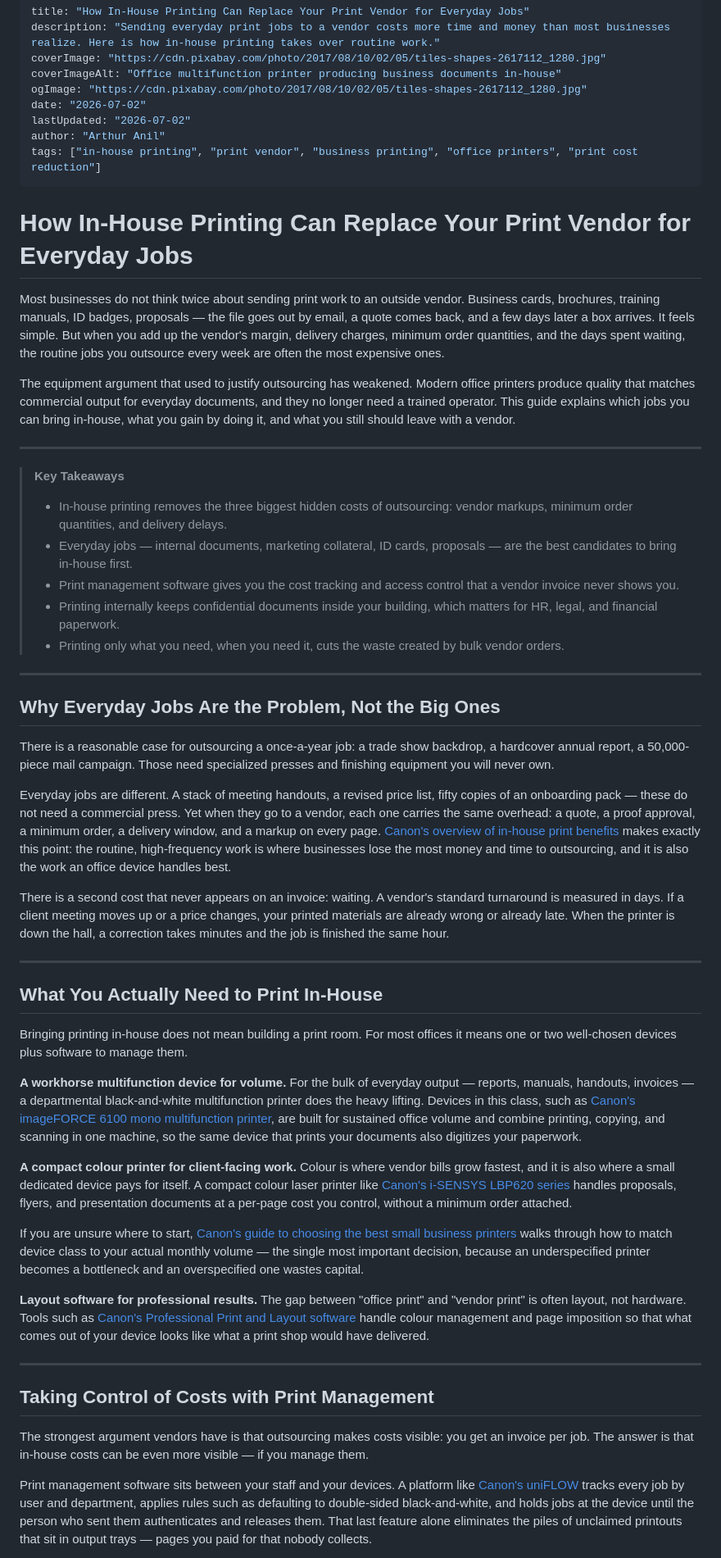
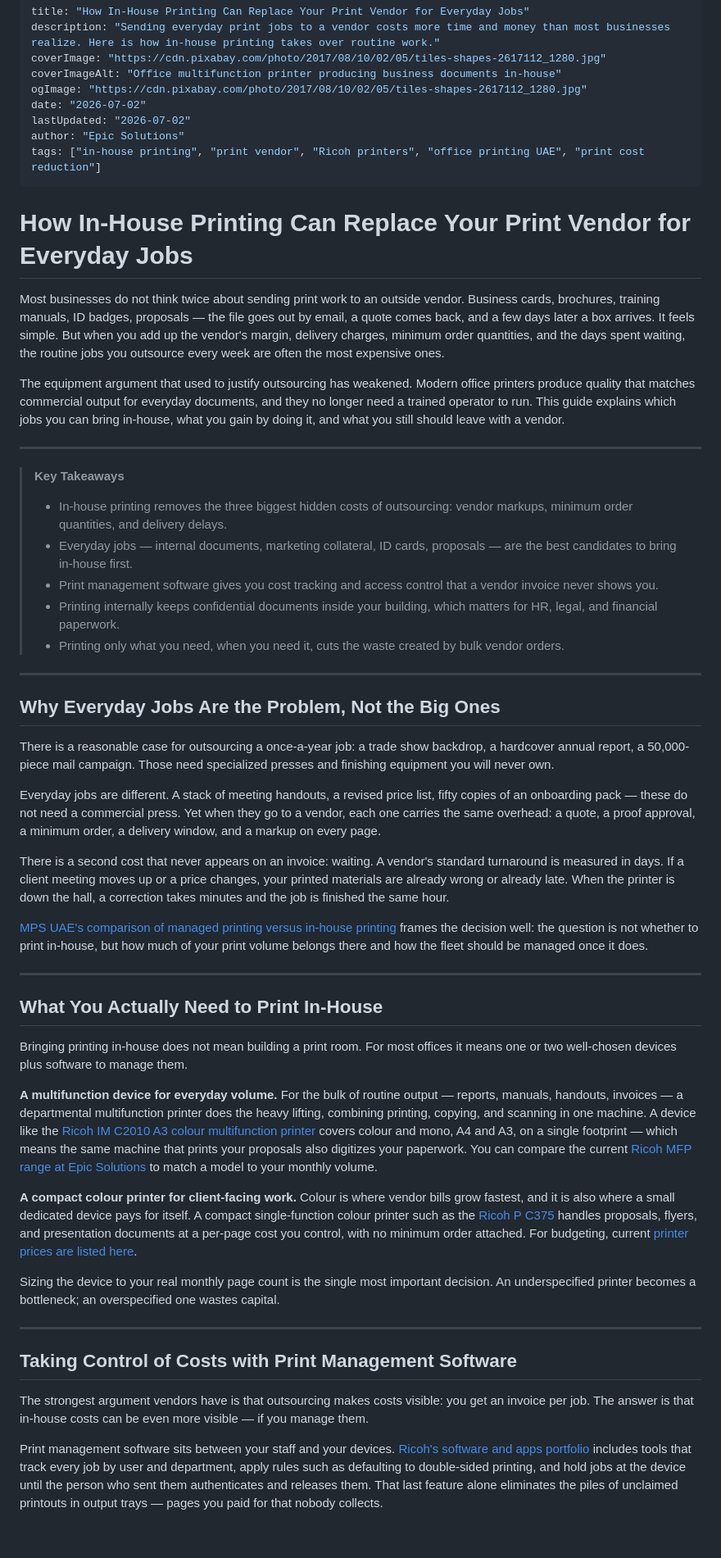
Before and after one commit to arthuranil-source/blog, a Markdown page: how-in-house-printing-can-replace-your-print-vendor-for-everyday-jobs.md, the part around one of its changes. Shown at 82% size. Drawn GitHub-style; blank space fills up the shorter version.

```diff
--- a/how-in-house-printing-can-replace-your-print-vendor-for-everyday-jobs.md
+++ b/how-in-house-printing-can-replace-your-print-vendor-for-everyday-jobs.md
@@ -6,22 +6,22 @@ coverImageAlt: "Office multifunction printer producing business documents in-hou
 ogImage: "https://cdn.pixabay.com/photo/2017/08/10/02/05/tiles-shapes-2617112_1280.jpg"
 date: "2026-07-02"
 lastUpdated: "2026-07-02"
-author: "Arthur Anil"
-tags: ["in-house printing", "print vendor", "business printing", "office printers", "print cost reduction"]
+author: "Epic Solutions"
+tags: ["in-house printing", "print vendor", "Ricoh printers", "office printing UAE", "print cost reduction"]
 ---
 
 # How In-House Printing Can Replace Your Print Vendor for Everyday Jobs
 
 Most businesses do not think twice about sending print work to an outside vendor. Business cards, brochures, training manuals, ID badges, proposals — the file goes out by email, a quote comes back, and a few days later a box arrives. It feels simple. But when you add up the vendor's margin, delivery charges, minimum order quantities, and the days spent waiting, the routine jobs you outsource every week are often the most expensive ones.
 
-The equipment argument that used to justify outsourcing has weakened. Modern office printers produce quality that matches commercial output for everyday documents, and they no longer need a trained operator. This guide explains which jobs you can bring in-house, what you gain by doing it, and what you still should leave with a vendor.
+The equipment argument that used to justify outsourcing has weakened. Modern office printers produce quality that matches commercial output for everyday documents, and they no longer need a trained operator to run. This guide explains which jobs you can bring in-house, what you gain by doing it, and what you still should leave with a vendor.
 
 ---
 
 > **Key Takeaways**
 > - In-house printing removes the three biggest hidden costs of outsourcing: vendor markups, minimum order quantities, and delivery delays.
 > - Everyday jobs — internal documents, marketing collateral, ID cards, proposals — are the best candidates to bring in-house first.
-> - Print management software gives you the cost tracking and access control that a vendor invoice never shows you.
+> - Print management software gives you cost tracking and access control that a vendor invoice never shows you.
 > - Printing internally keeps confidential documents inside your building, which matters for HR, legal, and financial paperwork.
 > - Printing only what you need, when you need it, cuts the waste created by bulk vendor orders.
 
@@ -31,9 +31,11 @@ The equipment argument that used to justify outsourcing has weakened. Modern off
 
 There is a reasonable case for outsourcing a once-a-year job: a trade show backdrop, a hardcover annual report, a 50,000-piece mail campaign. Those need specialized presses and finishing equipment you will never own.
 
-Everyday jobs are different. A stack of meeting handouts, a revised price list, fifty copies of an onboarding pack — these do not need a commercial press. Yet when they go to a vendor, each one carries the same overhead: a quote, a proof approval, a minimum order, a delivery window, and a markup on every page. [Canon's overview of in-house print benefits](https://en.canon-me.com/business/in-house-print-benefits/) makes exactly this point: the routine, high-frequency work is where businesses lose the most money and time to outsourcing, and it is also the work an office device handles best.
+Everyday jobs are different. A stack of meeting handouts, a revised price list, fifty copies of an onboarding pack — these do not need a commercial press. Yet when they go to a vendor, each one carries the same overhead: a quote, a proof approval, a minimum order, a delivery window, and a markup on every page.
 
 There is a second cost that never appears on an invoice: waiting. A vendor's standard turnaround is measured in days. If a client meeting moves up or a price changes, your printed materials are already wrong or already late. When the printer is down the hall, a correction takes minutes and the job is finished the same hour.
+
+[MPS UAE's comparison of managed printing versus in-house printing](https://mps-uae.com/blog/managed-printing-vs-in-house-printing-which-is-right-for-your-business/) frames the decision well: the question is not whether to print in-house, but how much of your print volume belongs there and how the fleet should be managed once it does.
 
 ---
 
@@ -41,19 +43,17 @@ There is a second cost that never appears on an invoice: waiting. A vendor's sta
 
 Bringing printing in-house does not mean building a print room. For most offices it means one or two well-chosen devices plus software to manage them.
 
-**A workhorse multifunction device for volume.** For the bulk of everyday output — reports, manuals, handouts, invoices — a departmental black-and-white multifunction printer does the heavy lifting. Devices in this class, such as [Canon's imageFORCE 6100 mono multifunction printer](https://en.canon-me.com/business/products/office-printers/multifunction/black-and-white/imageforce-6100/), are built for sustained office volume and combine printing, copying, and scanning in one machine, so the same device that prints your documents also digitizes your paperwork.
+**A multifunction device for everyday volume.** For the bulk of routine output — reports, manuals, handouts, invoices — a departmental multifunction printer does the heavy lifting, combining printing, copying, and scanning in one machine. A device like the [Ricoh IM C2010 A3 colour multifunction printer](https://uaeprinter.com/product/ricoh-im-c2010-a3-color-multifunction-printer/) covers colour and mono, A4 and A3, on a single footprint — which means the same machine that prints your proposals also digitizes your paperwork. You can compare the current [Ricoh MFP range at Epic Solutions](https://epicsolutionsme.com/ricoh-mfp/) to match a model to your monthly volume.
 
-**A compact colour printer for client-facing work.** Colour is where vendor bills grow fastest, and it is also where a small dedicated device pays for itself. A compact colour laser printer like [Canon's i-SENSYS LBP620 series](https://en.canon-me.com/business/products/office-printers/single-function/colour/i-sensys-lbp620-series/) handles proposals, flyers, and presentation documents at a per-page cost you control, without a minimum order attached.
+**A compact colour printer for client-facing work.** Colour is where vendor bills grow fastest, and it is also where a small dedicated device pays for itself. A compact single-function colour printer such as the [Ricoh P C375](https://www.ricoh-me.com/en/products/office-printing/single-function-printers/p-c375/) handles proposals, flyers, and presentation documents at a per-page cost you control, with no minimum order attached. For budgeting, current [printer prices are listed here](https://epicsolutionsme.com/best_printer_prices/).
 
-If you are unsure where to start, [Canon's guide to choosing the best small business printers](https://en.canon-me.com/get-inspired/tips-and-techniques/best-small-business-printers/) walks through how to match device class to your actual monthly volume — the single most important decision, because an underspecified printer becomes a bottleneck and an overspecified one wastes capital.
-
-**Layout software for professional results.** The gap between "office print" and "vendor print" is often layout, not hardware. Tools such as [Canon's Professional Print and Layout software](https://en.canon-me.com/business/products/software/professional-print-and-layout/) handle colour management and page imposition so that what comes out of your device looks like what a print shop would have delivered.
+Sizing the device to your real monthly page count is the single most important decision. An underspecified printer becomes a bottleneck; an overspecified one wastes capital.
 
 ---
 
-## Taking Control of Costs with Print Management
+## Taking Control of Costs with Print Management Software
 
 The strongest argument vendors have is that outsourcing makes costs visible: you get an invoice per job. The answer is that in-house costs can be even more visible — if you manage them.
 
-Print management software sits between your staff and your devices. A platform like [Canon's uniFLOW](https://en.canon-me.com/business/products/software/uniflow/) tracks every job by user and department, applies rules such as defaulting to double-sided black-and-white, and holds jobs at the device until the person who sent them authenticates and releases them. That last feature alone eliminates the piles of unclaimed printouts that sit in output trays — pages you paid for that nobody collects.
+Print management software sits between your staff and your devices. [Ricoh's software and apps portfolio](https://www.ricoh-me.com/en/products/software-apps/) includes tools that track every job by user and department, apply rules such as defaulting to double-sided printing, and hold jobs at the device until the person who sent them authenticates and releases them. That last feature alone eliminates the piles of unclaimed printouts in output trays — pages you paid for that nobody collects.
 
```
Also changed, not shown: other parts of how-in-house-printing-can-replace-your-print-vendor-for-everyday-jobs.md (+23 -20 lines).
